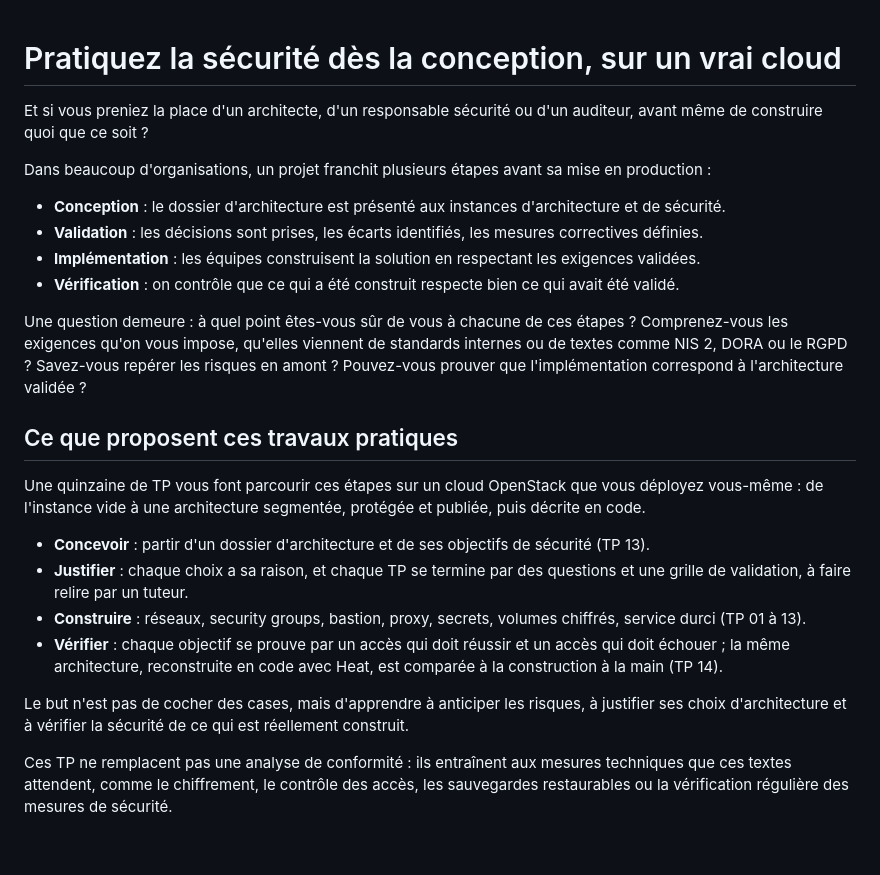
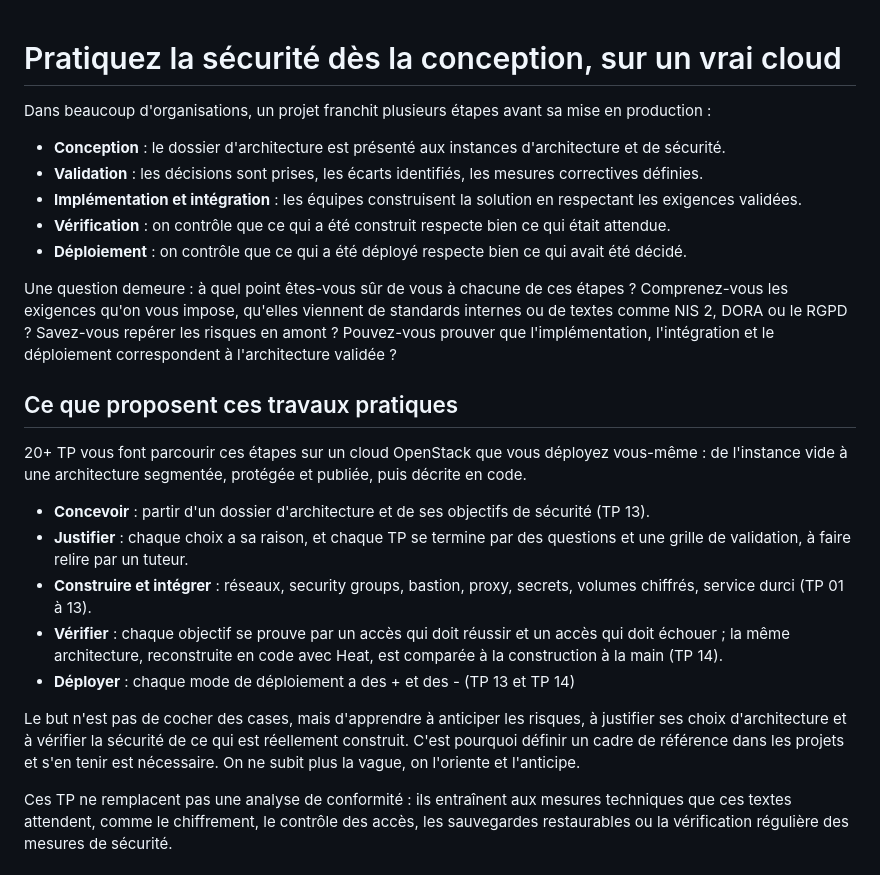
Before and after one commit to eazysec/openstack-lab-trainee, a Markdown page: README.md, the part around the change. Rendered like a GitHub page; blank space fills up the shorter version.

```diff
--- a/README.md
+++ b/README.md
@@ -1,37 +1,35 @@
 # Pratiquez la sécurité dès la conception, sur un vrai cloud
-
-Et si vous preniez la place d'un architecte, d'un responsable sécurité ou d'un auditeur, avant même
-de construire quoi que ce soit ?
 
 Dans beaucoup d'organisations, un projet franchit plusieurs étapes avant sa mise en production :
 
 - **Conception** : le dossier d'architecture est présenté aux instances d'architecture et de sécurité.
 - **Validation** : les décisions sont prises, les écarts identifiés, les mesures correctives définies.
-- **Implémentation** : les équipes construisent la solution en respectant les exigences validées.
-- **Vérification** : on contrôle que ce qui a été construit respecte bien ce qui avait été validé.
+- **Implémentation et intégration** : les équipes construisent la solution en respectant les exigences validées.
+- **Vérification** : on contrôle que ce qui a été construit respecte bien ce qui était attendue.
+- **Déploiement** : on contrôle que ce qui a été déployé respecte bien ce qui avait été décidé.
 
 Une question demeure : à quel point êtes-vous sûr de vous à chacune de ces étapes ? Comprenez-vous
 les exigences qu'on vous impose, qu'elles viennent de standards internes ou de textes comme NIS 2,
-DORA ou le RGPD ? Savez-vous repérer les risques en amont ? Pouvez-vous prouver que l'implémentation
-correspond à l'architecture validée ?
+DORA ou le RGPD ? Savez-vous repérer les risques en amont ? Pouvez-vous prouver que l'implémentation, l'intégration et le déploiement correspondent à l'architecture validée ?
 
 ## Ce que proposent ces travaux pratiques
 
-Une quinzaine de TP vous font parcourir ces étapes sur un cloud OpenStack que vous déployez
+20+ TP vous font parcourir ces étapes sur un cloud OpenStack que vous déployez
 vous-même : de l'instance vide à une architecture segmentée, protégée et publiée, puis décrite en
 code.
 
 - **Concevoir** : partir d'un dossier d'architecture et de ses objectifs de sécurité (TP 13).
 - **Justifier** : chaque choix a sa raison, et chaque TP se termine par des questions et une grille de
   validation, à faire relire par un tuteur.
-- **Construire** : réseaux, security groups, bastion, proxy, secrets, volumes chiffrés, service
+- **Construire et intégrer** : réseaux, security groups, bastion, proxy, secrets, volumes chiffrés, service
   durci (TP 01 à 13).
 - **Vérifier** : chaque objectif se prouve par un accès qui doit réussir et un accès qui doit
   échouer ; la même architecture, reconstruite en code avec Heat, est comparée à la construction à
   la main (TP 14).
+- **Déployer** : chaque mode de déploiement a des + et des - (TP 13 et TP 14)
 
 Le but n'est pas de cocher des cases, mais d'apprendre à anticiper les risques, à justifier ses choix
-d'architecture et à vérifier la sécurité de ce qui est réellement construit.
+d'architecture et à vérifier la sécurité de ce qui est réellement construit. C'est pourquoi définir un cadre de référence dans les projets et s'en tenir est nécessaire. On ne subit plus la vague, on l'oriente et l'anticipe.
 
 Ces TP ne remplacent pas une analyse de conformité : ils entraînent aux mesures techniques que ces
 textes attendent, comme le chiffrement, le contrôle des accès, les sauvegardes restaurables ou la
```
